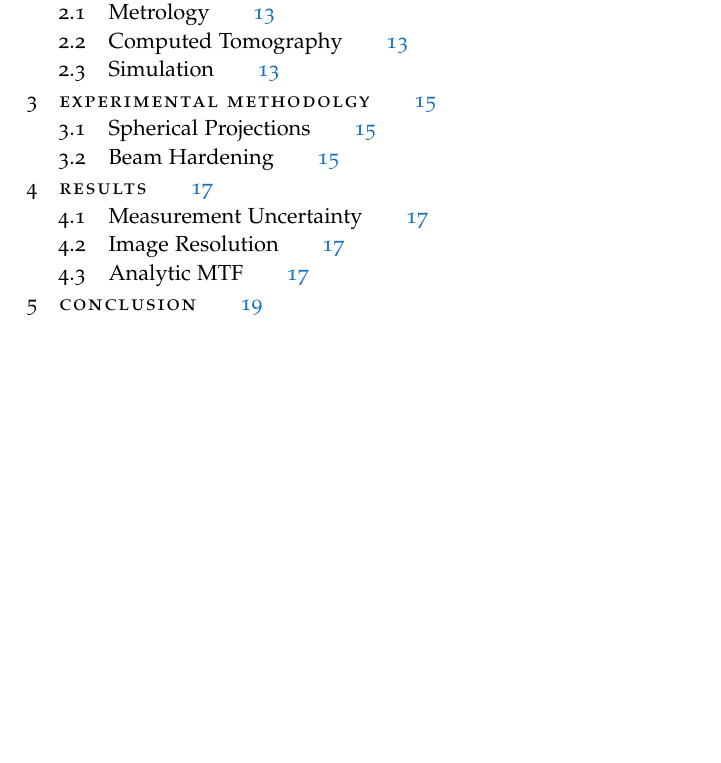
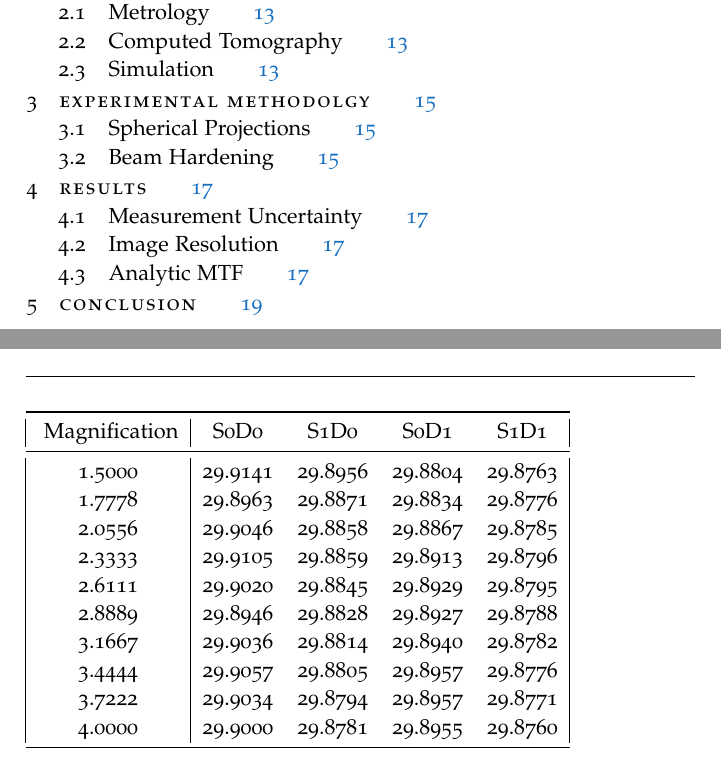
Before and after one commit to josh-gree/thesis, a LaTeX thesis (main.tex): part of page 5 of 19 before the commit and two parts of pages 5 and 11 of 19 after it, the two joined at a grey line, cut so that both start at the same text, the shorter picture padded with empty space. Compiled offline with pdfLaTeX.

Commit message:
added some figures

```diff
--- a/main.tex
+++ b/main.tex
@@ -28,6 +28,24 @@
 
 
 \chapter{Introduction}
+
+\begin{tabular}{|c|cccc|}
+\toprule
+{} Magnification &     S0D0 &     S1D0 &     S0D1 &     S1D1 \\
+\midrule
+1.5000        &  29.9141 &  29.8956 &  29.8804 &  29.8763 \\
+1.7778        &  29.8963 &  29.8871 &  29.8834 &  29.8776 \\
+2.0556        &  29.9046 &  29.8858 &  29.8867 &  29.8785 \\
+2.3333        &  29.9105 &  29.8859 &  29.8913 &  29.8796 \\
+2.6111        &  29.9020 &  29.8845 &  29.8929 &  29.8795 \\
+2.8889        &  29.8946 &  29.8828 &  29.8927 &  29.8788 \\
+3.1667        &  29.9036 &  29.8814 &  29.8940 &  29.8782 \\
+3.4444        &  29.9057 &  29.8805 &  29.8957 &  29.8776 \\
+3.7222        &  29.9034 &  29.8794 &  29.8957 &  29.8771 \\
+4.0000        &  29.9000 &  29.8781 &  29.8955 &  29.8760 \\
+\bottomrule
+\end{tabular}
+
 \chapter{Litrature Review}
 \section{Metrology}
 \section{Computed Tomography}
```
Also changed, not shown: figures/output_10_0.png (added), figures/output_14_0.png (added), figures/output_15_0.png (added), figures/output_16_0.png (added), figures/output_18_0.png (added), figures/output_19_0.png (added), figures/output_20_0.png (added), figures/output_26_0.png (added), figures/output_30_0.png (added), figures/output_34_0.png (added), figures/output_35_0.png (added), figures/output_36_0.png (added), figures/output_41_0.png (added), figures/output_43_0.png (added), 1 more files.
